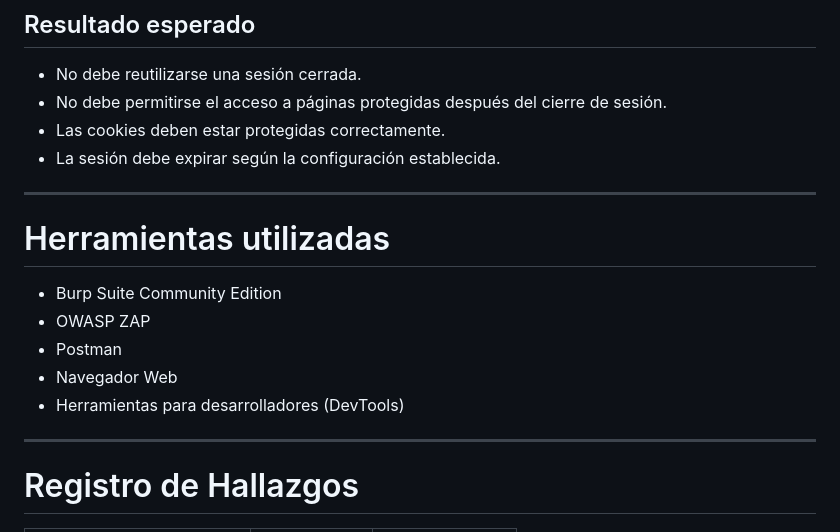
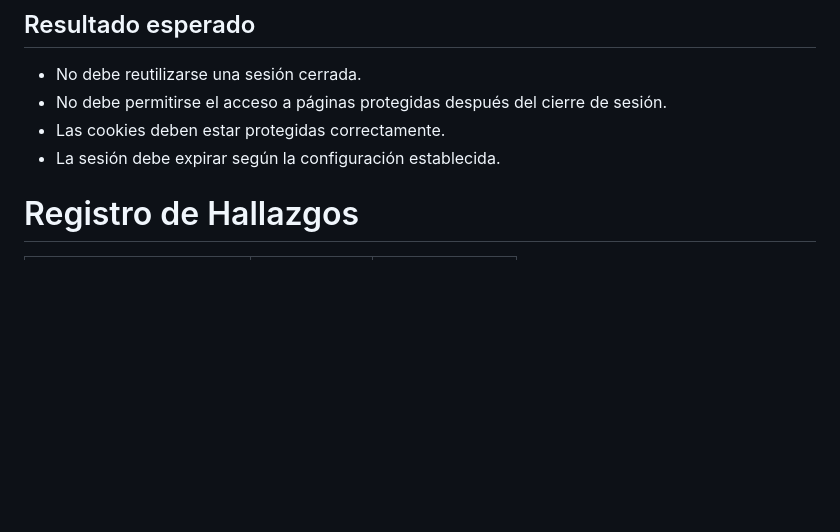
Before and after one commit to JonathanLasso/proyecto-final-ds7, a Markdown page: README.md, the part around the change. Drawn GitHub-style; blank space fills up the shorter version.

Commit message:
se borro la seccion de 'Herramientas utilizadas'

```diff
--- a/README.md
+++ b/README.md
@@ -181,17 +181,6 @@ Verificar que las sesiones de usuario se administran de forma segura.
 - Las cookies deben estar protegidas correctamente.
 - La sesión debe expirar según la configuración establecida.
 
----
-
-# Herramientas utilizadas
-
-- Burp Suite Community Edition
-- OWASP ZAP
-- Postman
-- Navegador Web
-- Herramientas para desarrolladores (DevTools)
-
----
 
 # Registro de Hallazgos
 
```
